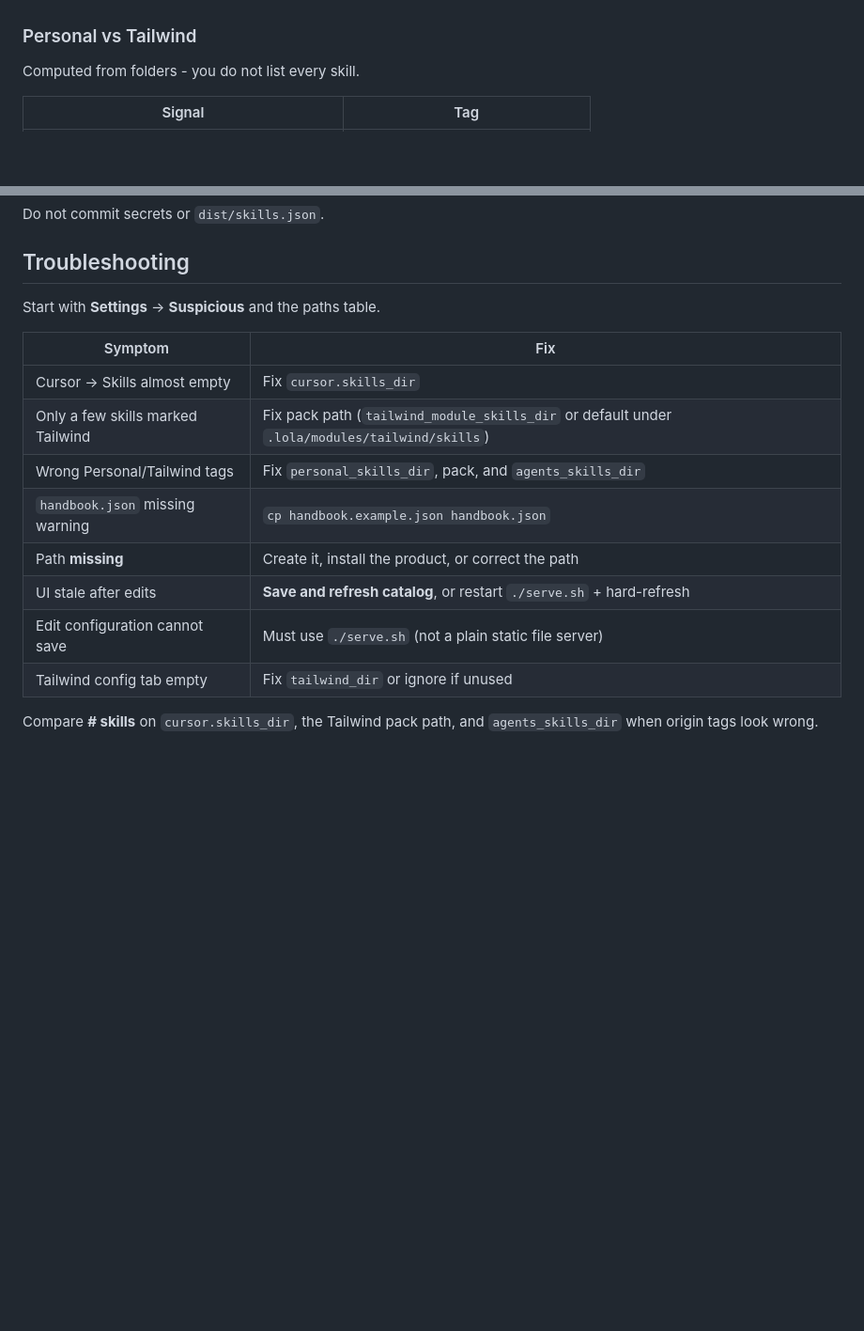
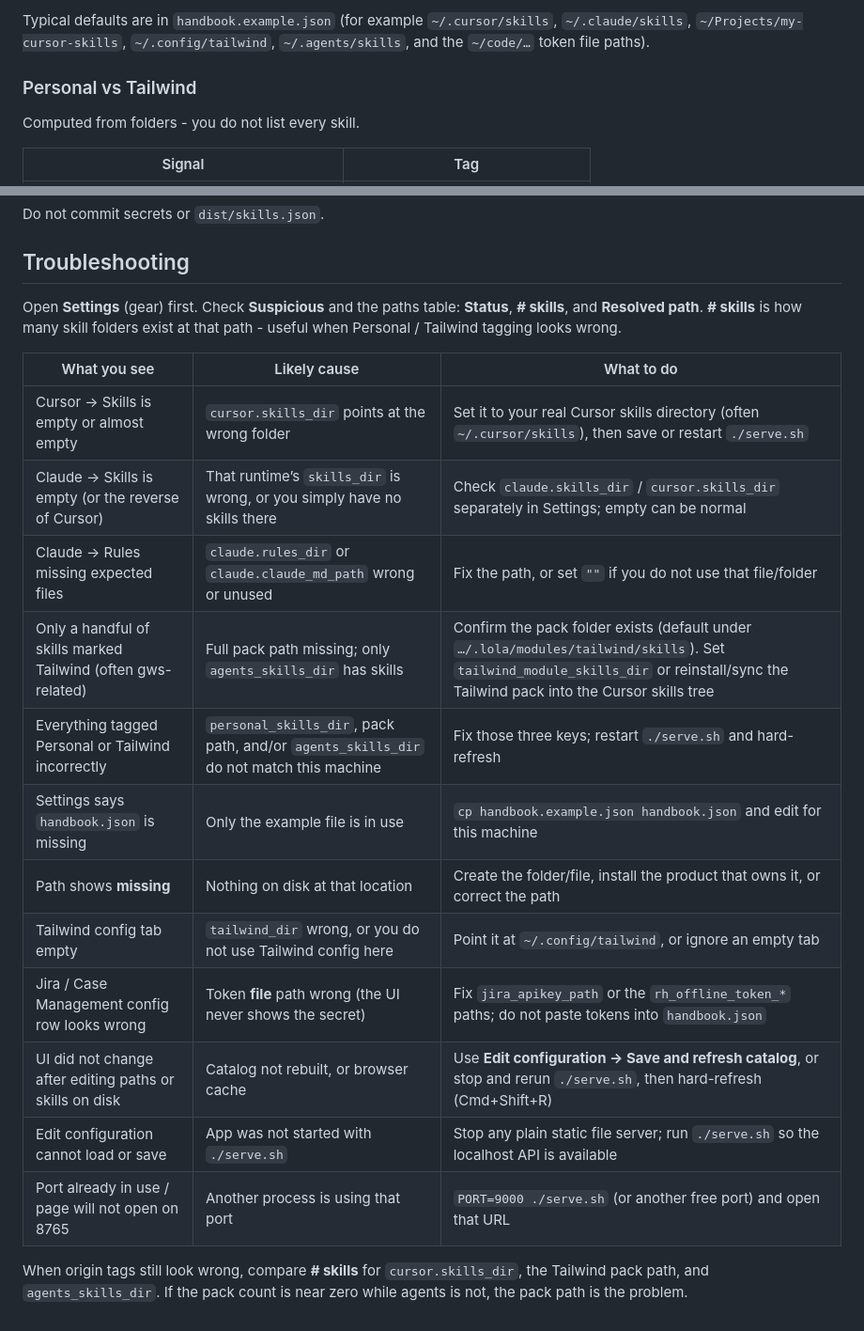
Before and after one commit to boazmichaely/skills-handbook, a Markdown page: README.md, 2 parts joined by grey strips. Shown at 94% size. Drawn GitHub-style; blank space fills up the shorter version.

```diff
--- a/README.md
+++ b/README.md
@@ -63,3 +73,4 @@ Defaults match `handbook.example.json` (`~/.cursor/skills`, `~/.claude/skills`,
+Typical defaults are in `handbook.example.json` (for example `~/.cursor/skills`, `~/.claude/skills`, `~/Projects/my-cursor-skills`, `~/.config/tailwind`, `~/.agents/skills`, and the `~/code/…` token file paths).
 
 ### Personal vs Tailwind
 
@@ -84,17 +95,21 @@ Do not commit secrets or `dist/skills.json`.
 
 ## Troubleshooting
 
-Start with **Settings** → **Suspicious** and the paths table.
+Open **Settings** (gear) first. Check **Suspicious** and the paths table: **Status**, **# skills**, and **Resolved path**. **# skills** is how many skill folders exist at that path - useful when Personal / Tailwind tagging looks wrong.
 
-| Symptom | Fix |
-| --- | --- |
-| Cursor → Skills almost empty | Fix `cursor.skills_dir` |
-| Only a few skills marked Tailwind | Fix pack path (`tailwind_module_skills_dir` or default under `.lola/modules/tailwind/skills`) |
-| Wrong Personal/Tailwind tags | Fix `personal_skills_dir`, pack, and `agents_skills_dir` |
-| `handbook.json` missing warning | `cp handbook.example.json handbook.json` |
-| Path **missing** | Create it, install the product, or correct the path |
-| UI stale after edits | **Save and refresh catalog**, or restart `./serve.sh` + hard-refresh |
-| Edit configuration cannot save | Must use `./serve.sh` (not a plain static file server) |
-| Tailwind config tab empty | Fix `tailwind_dir` or ignore if unused |
+| What you see | Likely cause | What to do |
+| --- | --- | --- |
+| Cursor → Skills is empty or almost empty | `cursor.skills_dir` points at the wrong folder | Set it to your real Cursor skills directory (often `~/.cursor/skills`), then save or restart `./serve.sh` |
+| Claude → Skills is empty (or the reverse of Cursor) | That runtime’s `skills_dir` is wrong, or you simply have no skills there | Check `claude.skills_dir` / `cursor.skills_dir` separately in Settings; empty can be normal |
+| Claude → Rules missing expected files | `claude.rules_dir` or `claude.claude_md_path` wrong or unused | Fix the path, or set `""` if you do not use that file/folder |
+| Only a handful of skills marked Tailwind (often gws-related) | Full pack path missing; only `agents_skills_dir` has skills | Confirm the pack folder exists (default under `…/.lola/modules/tailwind/skills`). Set `tailwind_module_skills_dir` or reinstall/sync the Tailwind pack into the Cursor skills tree |
+| Everything tagged Personal or Tailwind incorrectly | `personal_skills_dir`, pack path, and/or `agents_skills_dir` do not match this machine | Fix those three keys; restart `./serve.sh` and hard-refresh |
+| Settings says `handbook.json` is missing | Only the example file is in use | `cp handbook.example.json handbook.json` and edit for this machine |
+| Path shows **missing** | Nothing on disk at that location | Create the folder/file, install the product that owns it, or correct the path |
+| Tailwind config tab empty | `tailwind_dir` wrong, or you do not use Tailwind config here | Point it at `~/.config/tailwind`, or ignore an empty tab |
+| Jira / Case Management config row looks wrong | Token **file** path wrong (the UI never shows the secret) | Fix `jira_apikey_path` or the `rh_offline_token_*` paths; do not paste tokens into `handbook.json` |
+| UI did not change after editing paths or skills on disk | Catalog not rebuilt, or browser cache | Use **Edit configuration → Save and refresh catalog**, or stop and rerun `./serve.sh`, then hard-refresh (Cmd+Shift+R) |
+| Edit configuration cannot load or save | App was not started with `./serve.sh` | Stop any plain static file server; run `./serve.sh` so the localhost API is available |
+| Port already in use / page will not open on 8765 | Another process is using that port | `PORT=9000 ./serve.sh` (or another free port) and open that URL |
 
-Compare **# skills** on `cursor.skills_dir`, the Tailwind pack path, and `agents_skills_dir` when origin tags look wrong.
+When origin tags still look wrong, compare **# skills** for `cursor.skills_dir`, the Tailwind pack path, and `agents_skills_dir`. If the pack count is near zero while agents is not, the pack path is the problem.
```
Also changed, not shown: other parts of README.md (+33 -23 lines).
